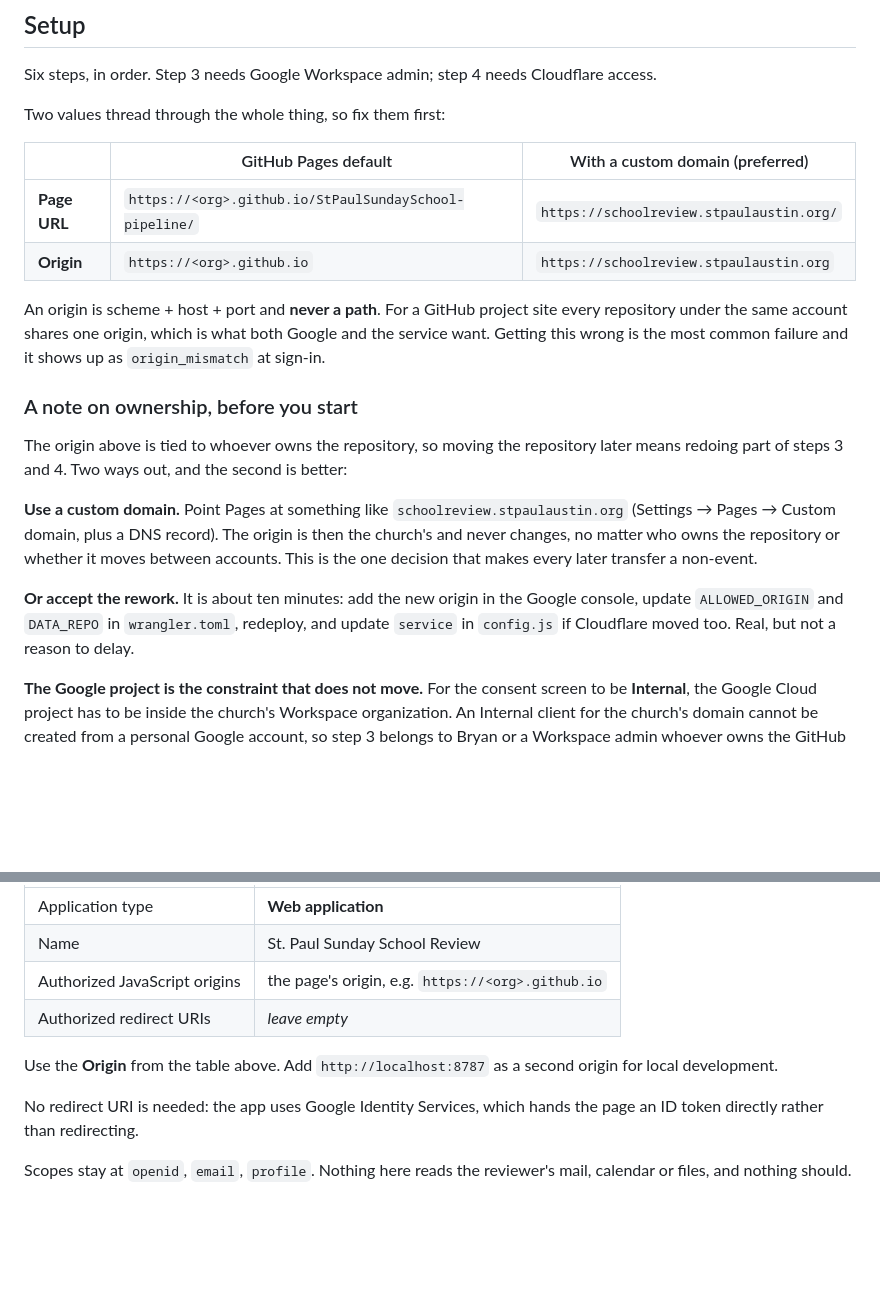
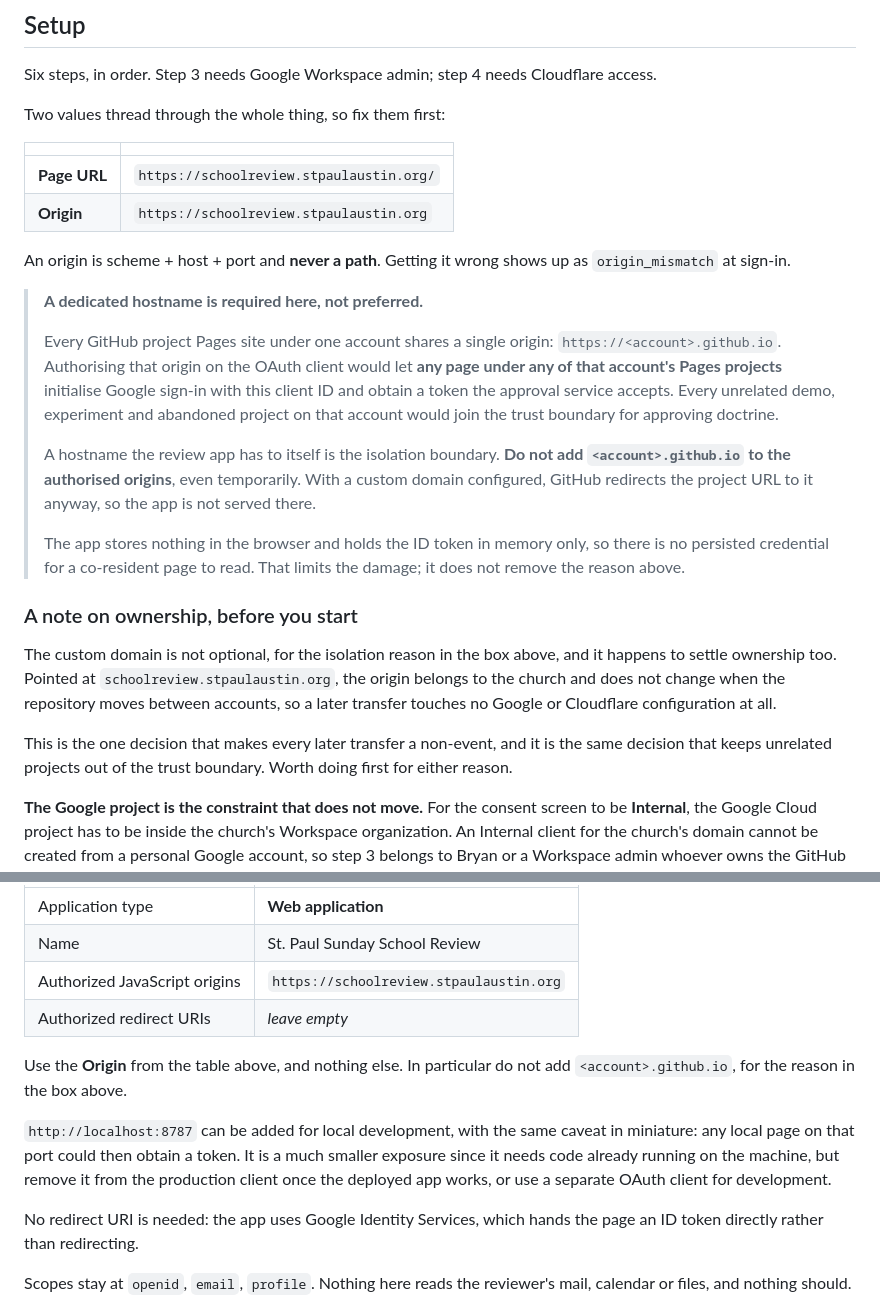
Before and after one commit to Zuljita/StPaulSundaySchool-pipeline, a Markdown page: review/README.md, 2 parts joined by grey strips. GitHub-like rendering; blank space fills up the shorter version.

Commit message:
Never authorise the shared github.io origin
The setup said to add `<account>.github.io` as an authorised JavaScript
origin. That is wrong, and wrong in a way that would not have shown up in
testing.

Every GitHub project Pages site under one account shares a single origin.
Authorising it would let any page under any of that account's Pages
projects initialise Google sign-in with this client ID and obtain a token
the approval service accepts. On an account with a lot of unrelated
things published, every one of them would have joined the trust boundary
for approving doctrine, and the gate would have looked like it was
working the whole time.

So the dedicated hostname is a requirement rather than a preference, and
the README now says so where the decision is made rather than in passing.
The custom domain settling repository ownership is the lesser reason for
it, not the main one.

The app stores nothing in the browser and holds the ID token in memory
only, so there was never a persisted credential for a co-resident page to
read. That limits what the mistake would have cost; it does not make the
origin safe to authorise.

localhost is called out with the same caveat in miniature: a much smaller
exposure, since it needs code already running on the machine, but still
worth removing from the production client once the deployed app works.

Co-Authored-By: Claude Opus 5 <noreply@anthropic.com>

```diff
--- a/review/README.md
+++ b/review/README.md
@@ -35,32 +35,44 @@ Cloudflare access.
 
 Two values thread through the whole thing, so fix them first:
 
-| | GitHub Pages default | With a custom domain (preferred) |
-|---|---|---|
-| **Page URL** | `https://<org>.github.io/StPaulSundaySchool-pipeline/` | `https://schoolreview.stpaulaustin.org/` |
-| **Origin** | `https://<org>.github.io` | `https://schoolreview.stpaulaustin.org` |
+| | |
+|---|---|
+| **Page URL** | `https://schoolreview.stpaulaustin.org/` |
+| **Origin** | `https://schoolreview.stpaulaustin.org` |
 
-An origin is scheme + host + port and **never a path**. For a GitHub
-project site every repository under the same account shares one origin,
-which is what both Google and the service want. Getting this wrong is the
-most common failure and it shows up as `origin_mismatch` at sign-in.
+An origin is scheme + host + port and **never a path**. Getting it wrong
+shows up as `origin_mismatch` at sign-in.
+
+> **A dedicated hostname is required here, not preferred.**
+>
+> Every GitHub project Pages site under one account shares a single
+> origin: `https://<account>.github.io`. Authorising that origin on the
+> OAuth client would let **any page under any of that account's Pages
+> projects** initialise Google sign-in with this client ID and obtain a
+> token the approval service accepts. Every unrelated demo, experiment
+> and abandoned project on that account would join the trust boundary
+> for approving doctrine.
+>
+> A hostname the review app has to itself is the isolation boundary.
+> **Do not add `<account>.github.io` to the authorised origins**, even
+> temporarily. With a custom domain configured, GitHub redirects the
+> project URL to it anyway, so the app is not served there.
+>
+> The app stores nothing in the browser and holds the ID token in memory
+> only, so there is no persisted credential for a co-resident page to
+> read. That limits the damage; it does not remove the reason above.
 
 ### A note on ownership, before you start
 
-The origin above is tied to whoever owns the repository, so moving the
-repository later means redoing part of steps 3 and 4. Two ways out, and
-the second is better:
+The custom domain is not optional, for the isolation reason in the box
+above, and it happens to settle ownership too. Pointed at
+`schoolreview.stpaulaustin.org`, the origin belongs to the church and
+does not change when the repository moves between accounts, so a later
+transfer touches no Google or Cloudflare configuration at all.
 
-**Use a custom domain.** Point Pages at something like
-`schoolreview.stpaulaustin.org` (Settings → Pages → Custom domain, plus a
-DNS record). The origin is then the church's and never changes, no
-matter who owns the repository or whether it moves between accounts. This
-is the one decision that makes every later transfer a non-event.
-
-**Or accept the rework.** It is about ten minutes: add the new origin in
-the Google console, update `ALLOWED_ORIGIN` and `DATA_REPO` in
-`wrangler.toml`, redeploy, and update `service` in `config.js` if
-Cloudflare moved too. Real, but not a reason to delay.
+This is the one decision that makes every later transfer a non-event, and
+it is the same decision that keeps unrelated projects out of the trust
+boundary. Worth doing first for either reason.
 
 **The Google project is the constraint that does not move.** For the
 consent screen to be **Internal**, the Google Cloud project has to be
@@ -127,11 +139,18 @@ Then **Create client**:
 |---|---|
 | Application type | **Web application** |
 | Name | St. Paul Sunday School Review |
-| Authorized JavaScript origins | the page's origin, e.g. `https://<org>.github.io` |
+| Authorized JavaScript origins | `https://schoolreview.stpaulaustin.org` |
 | Authorized redirect URIs | *leave empty* |
 
-Use the **Origin** from the table above. Add `http://localhost:8787` as a
-second origin for local development.
+Use the **Origin** from the table above, and nothing else. In
+particular do not add `<account>.github.io`, for the reason in the box
+above.
+
+`http://localhost:8787` can be added for local development, with the same
+caveat in miniature: any local page on that port could then obtain a
+token. It is a much smaller exposure since it needs code already running
+on the machine, but remove it from the production client once the
+deployed app works, or use a separate OAuth client for development.
 
 No redirect URI is needed: the app uses Google Identity Services, which
 hands the page an ID token directly rather than redirecting.
```
